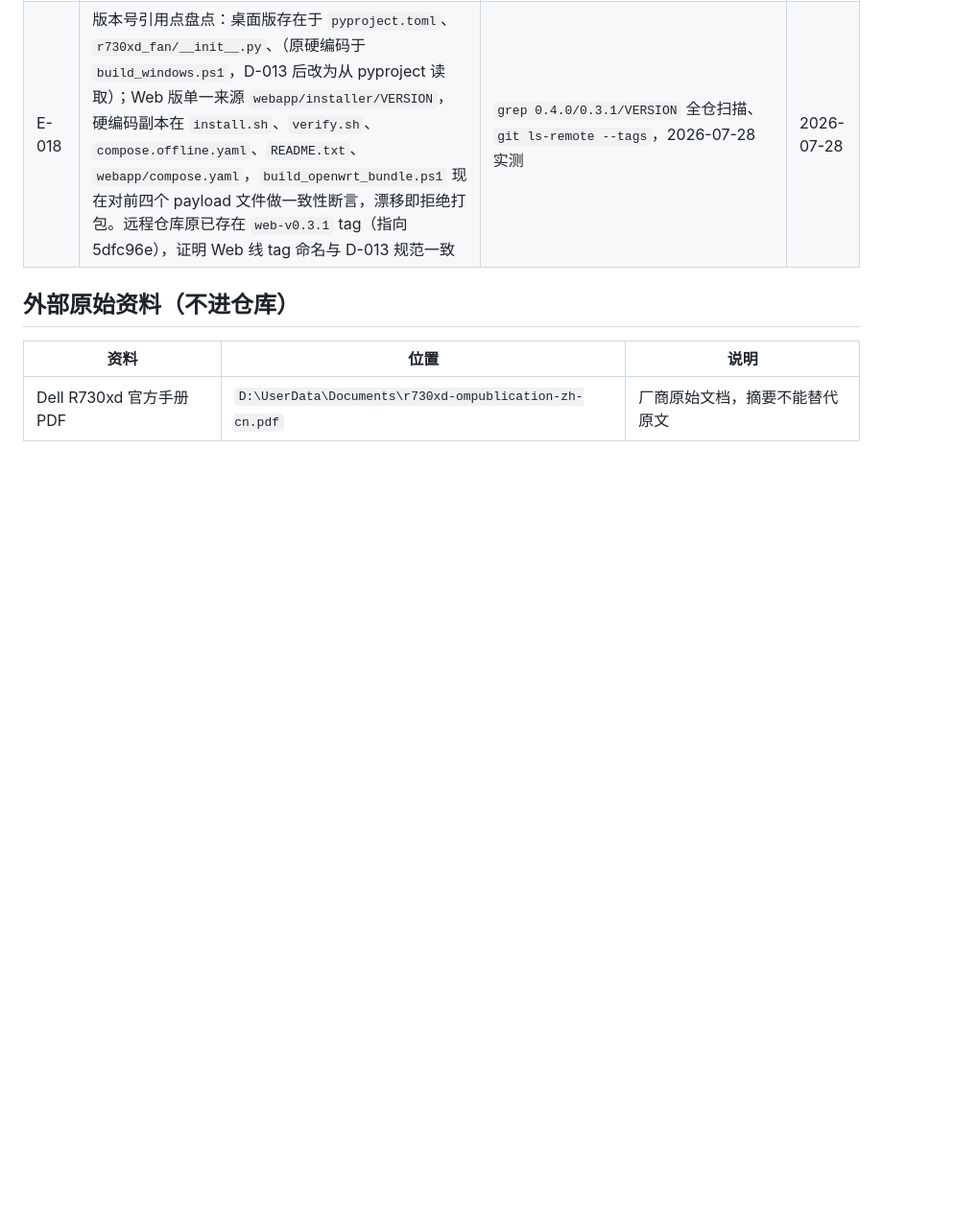
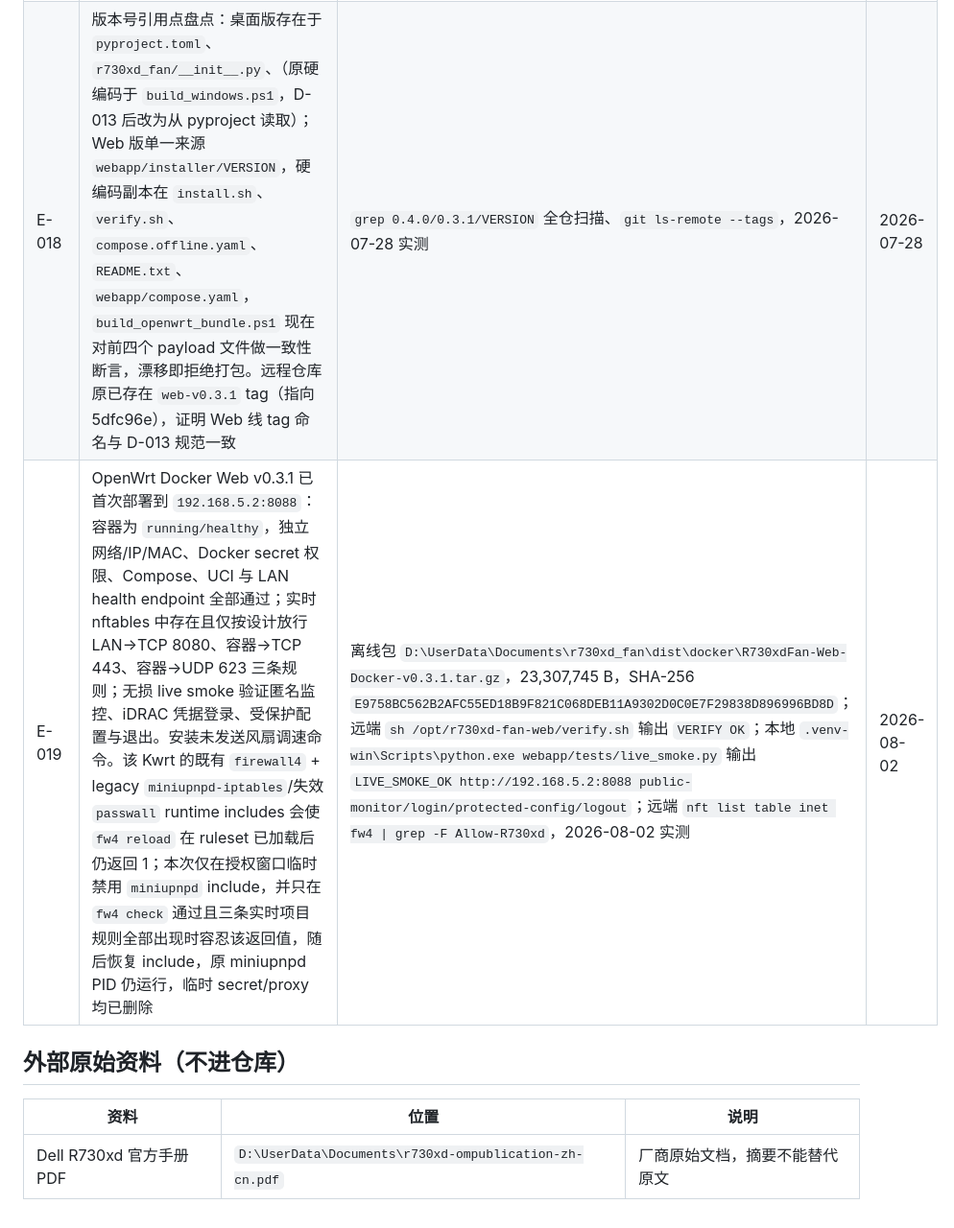
Before and after one commit to mi179/r730xd-fan-control, a Markdown page: EVIDENCE.md, the part around the change. Shown at 96% size. GitHub-like rendering; blank space fills up the shorter version.

Commit message:
docs: record WRT Web deployment evidence (E-019)

```diff
--- a/EVIDENCE.md
+++ b/EVIDENCE.md
@@ -22,6 +22,7 @@
 | E-016 | 测试存在且分两套：桌面 `tests/`（dependency/ipmi/ui_startup）与 Web `webapp/tests/`（含对部署实例的无损 live smoke） | `tests/test_*.py`、`webapp/tests/` 目录与 `live_smoke.py` 文件头注释 | 2026-07-28 |
 | E-017 | CI 建立前仓库存在 21 个 ruff 违规（6 E501 / 6 I001 / 2 F401 等），其中 15 个自动修复、6 个手工修复（含 `main.py` 的 B904 与 `webapp/app.py:851` 的超长行）；修复后桌面 15 + Web 31 测试在 `.venv-win` 下全部通过。推送后首次 CI 运行（run 30328857518）lint / desktop-tests / webapp-tests 三 job 全部 success，证明 windows runner 无头会话可正常创建 Tk 窗口 | `ruff check .` 输出、unittest 运行记录、GitHub Actions API 查询结果，2026-07-28 实测 | 2026-07-28 |
 | E-018 | 版本号引用点盘点：桌面版存在于 `pyproject.toml`、`r730xd_fan/__init__.py`、（原硬编码于 `build_windows.ps1`，D-013 后改为从 pyproject 读取）；Web 版单一来源 `webapp/installer/VERSION`，硬编码副本在 `install.sh`、`verify.sh`、`compose.offline.yaml`、`README.txt`、`webapp/compose.yaml`，`build_openwrt_bundle.ps1` 现在对前四个 payload 文件做一致性断言，漂移即拒绝打包。远程仓库原已存在 `web-v0.3.1` tag（指向 5dfc96e），证明 Web 线 tag 命名与 D-013 规范一致 | `grep 0.4.0/0.3.1/VERSION` 全仓扫描、`git ls-remote --tags`，2026-07-28 实测 | 2026-07-28 |
+| E-019 | OpenWrt Docker Web v0.3.1 已首次部署到 `192.168.5.2:8088`：容器为 `running/healthy`，独立网络/IP/MAC、Docker secret 权限、Compose、UCI 与 LAN health endpoint 全部通过；实时 nftables 中存在且仅按设计放行 LAN→TCP 8080、容器→TCP 443、容器→UDP 623 三条规则；无损 live smoke 验证匿名监控、iDRAC 凭据登录、受保护配置与退出。安装未发送风扇调速命令。该 Kwrt 的既有 `firewall4` + legacy `miniupnpd-iptables`/失效 `passwall` runtime includes 会使 `fw4 reload` 在 ruleset 已加载后仍返回 1；本次仅在授权窗口临时禁用 `miniupnpd` include，并只在 `fw4 check` 通过且三条实时项目规则全部出现时容忍该返回值，随后恢复 include，原 miniupnpd PID 仍运行，临时 secret/proxy 均已删除 | 离线包 `D:\UserData\Documents\r730xd_fan\dist\docker\R730xdFan-Web-Docker-v0.3.1.tar.gz`，23,307,745 B，SHA-256 `E9758BC562B2AFC55ED18B9F821C068DEB11A9302D0C0E7F29838D896996BD8D`；远端 `sh /opt/r730xd-fan-web/verify.sh` 输出 `VERIFY OK`；本地 `.venv-win\Scripts\python.exe webapp/tests/live_smoke.py` 输出 `LIVE_SMOKE_OK http://192.168.5.2:8088 public-monitor/login/protected-config/logout`；远端 `nft list table inet fw4 \| grep -F Allow-R730xd`，2026-08-02 实测 | 2026-08-02 |
 
 ## 外部原始资料（不进仓库）
 
```
